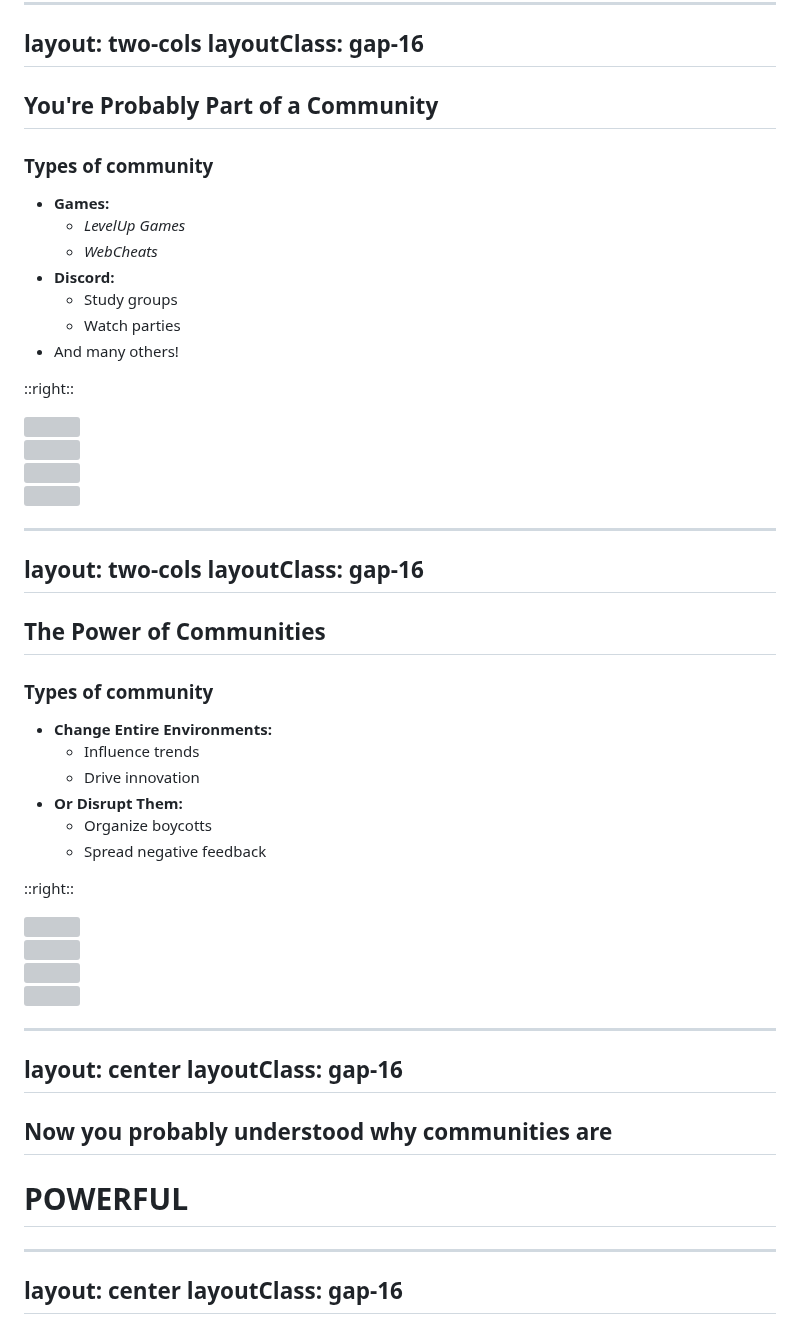
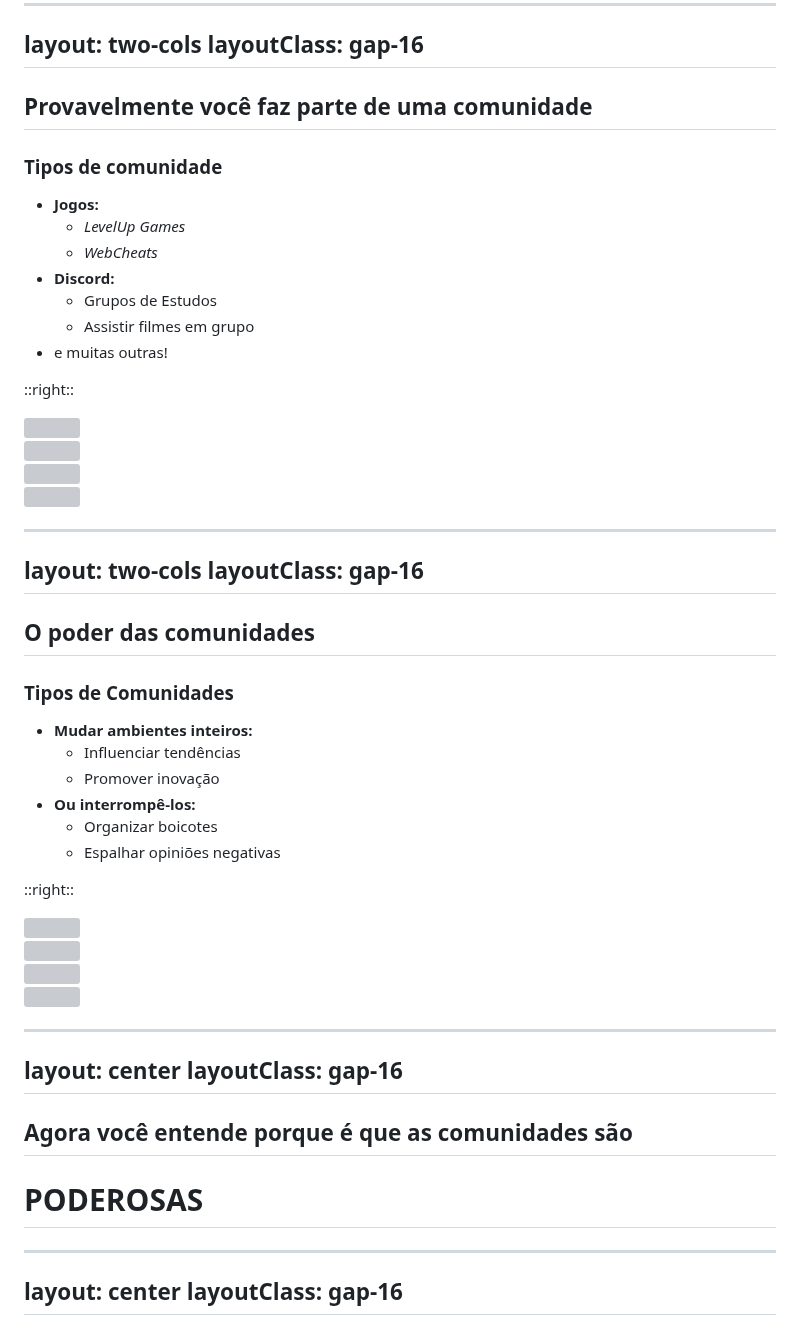
Before and after one commit to DanielHe4rt/rogadx-talk, a Markdown page: pages/3-1-devrel.md, the part around one of its changes. Rendered like a GitHub page; grey boxes are pictures that could not be loaded.

```diff
--- a/pages/3-1-devrel.md
+++ b/pages/3-1-devrel.md
@@ -14,19 +14,19 @@ layout: two-cols
 layoutClass: gap-16
 ---
 
-## You're Probably Part of a Community
+## Provavelmente você faz parte de uma comunidade
 
-<h3 class="my-3 text-gray-100"> Types of community </h3>
+<h3 class="my-3 text-gray-100"> Tipos de comunidade </h3>
 
 <v-clicks class="text-gray-200" depth="2">
 
-- **Games:**
+- **Jogos:**
   - *LevelUp Games*
   - *WebCheats*
 - **Discord:**
-  - Study groups
-  - Watch parties
-- And many others!
+  - Grupos de Estudos
+  - Assistir filmes em grupo
+- e muitas outras!
 
 </v-clicks>
 
@@ -54,18 +54,18 @@ layout: two-cols
 layoutClass: gap-16
 ---
 
-## The Power of Communities
+## O poder das comunidades
 
-<h3 class="my-3 text-gray-100"> Types of community </h3>
+<h3 class="my-3 text-gray-100"> Tipos de Comunidades </h3>
 
 <v-clicks class="text-gray-200" depth="2">
 
-- **Change Entire Environments:**
-  - Influence trends
-  - Drive innovation
-- **Or Disrupt Them:**
-  - Organize boycotts
-  - Spread negative feedback
+- **Mudar ambientes inteiros:**
+  - Influenciar tendências
+  - Promover inovação
+- **Ou interrompê-los:**
+  - Organizar boicotes
+  - Espalhar opiniões negativas
 
 </v-clicks>
 
@@ -94,9 +94,9 @@ layout: center
 layoutClass: gap-16
 ---
 
-## Now you probably understood why communities are
+## Agora você entende porque é que as comunidades são
 
-<h1 class="text-center mt-4" v-click> POWERFUL </h1>
+<h1 class="text-center mt-4" v-click> PODEROSAS </h1>
 
 
 <!-- - Communities amplify individual voices, making them crucial for feedback and trust-building. -->
```
Also changed, not shown: other parts of pages/3-1-devrel.md (+68 -68 lines).
